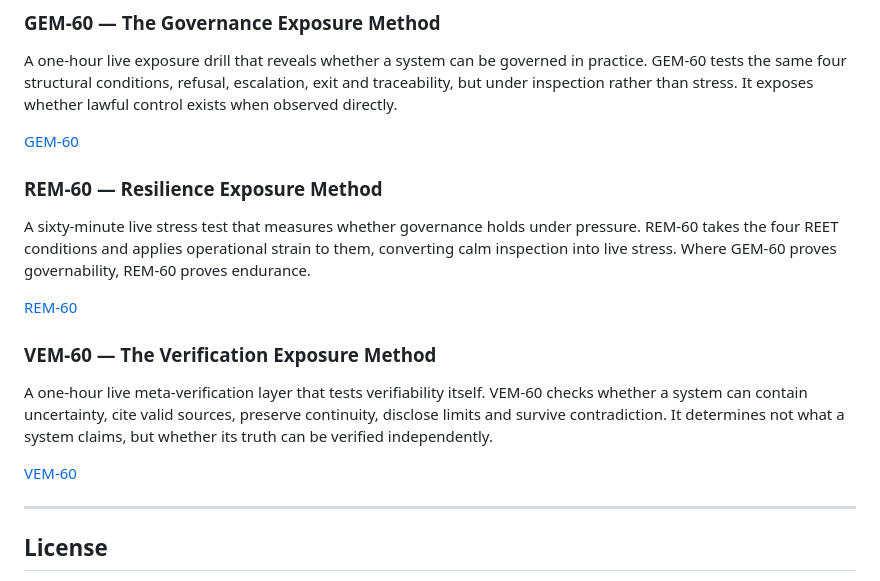
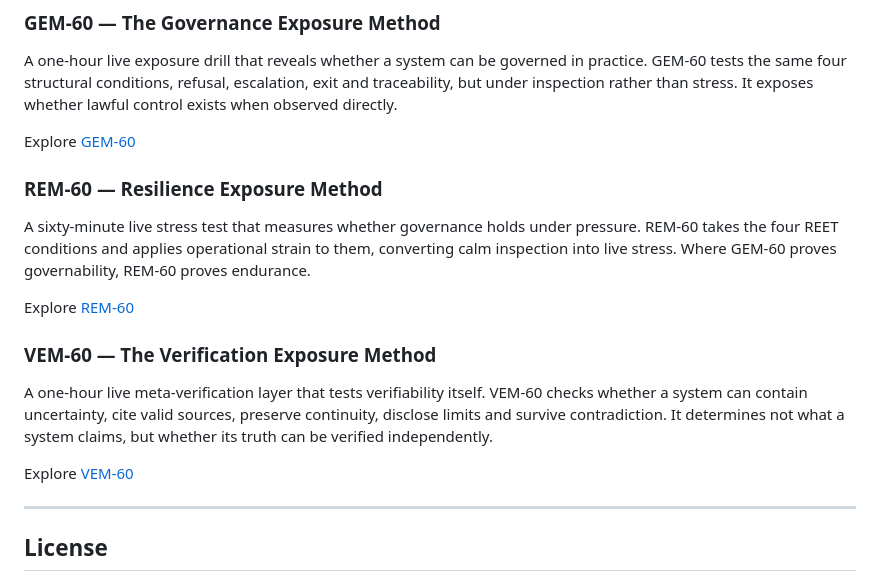
Before and after one commit to russell-parrott/reet, a Markdown page: README.md, the part around the change. Drawn GitHub-style.

```diff
--- a/README.md
+++ b/README.md
@@ -44,20 +44,20 @@ REET establishes the standard; the tests GEM-60, REM-60 and VEM-60, expose its r
 
 A one-hour live exposure drill that reveals whether a system can be governed in practice. GEM-60 tests the same four structural conditions, refusal, escalation, exit and traceability, but under inspection rather than stress. It exposes whether lawful control exists when observed directly.
 
-[GEM-60](./GEM/README.md)
+Explore [GEM-60](./GEM/README.md)
 
 
 ### REM-60 — Resilience Exposure Method
 
 A sixty-minute live stress test that measures whether governance holds under pressure. REM-60 takes the four REET conditions and applies operational strain to them, converting calm inspection into live stress. Where GEM-60 proves governability, REM-60 proves endurance.
 
-[REM-60](./REM/README.md)
+Explore [REM-60](./REM/README.md)
 
 ### VEM-60 — The Verification Exposure Method
 
 A one-hour live meta-verification layer that tests verifiability itself. VEM-60 checks whether a system can contain uncertainty, cite valid sources, preserve continuity, disclose limits and survive contradiction. It determines not what a system claims, but whether its truth can be verified independently.
 
-[VEM-60](./VEM/README.md)
+Explore [VEM-60](./VEM/README.md)
 
 ---
 ## License
```
